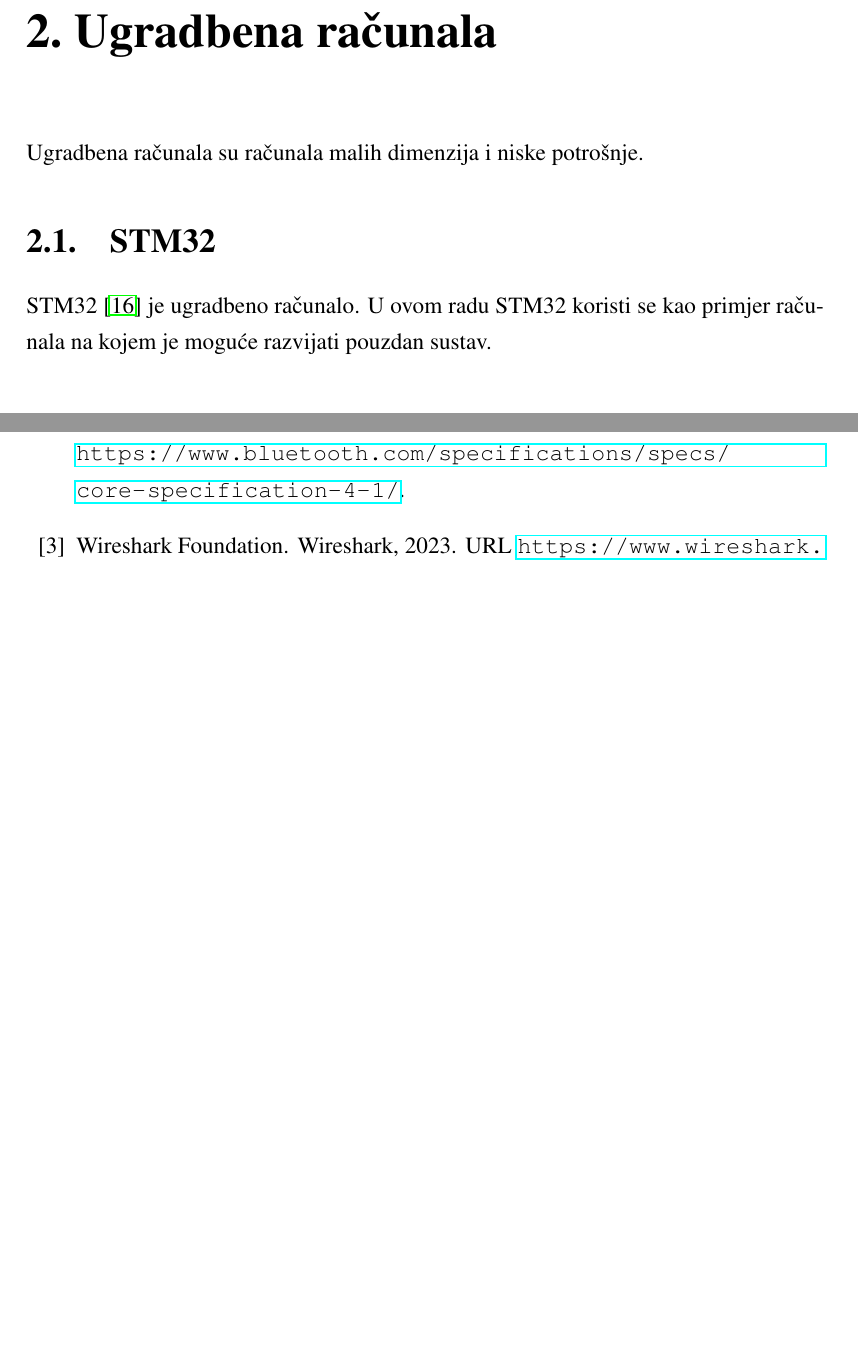
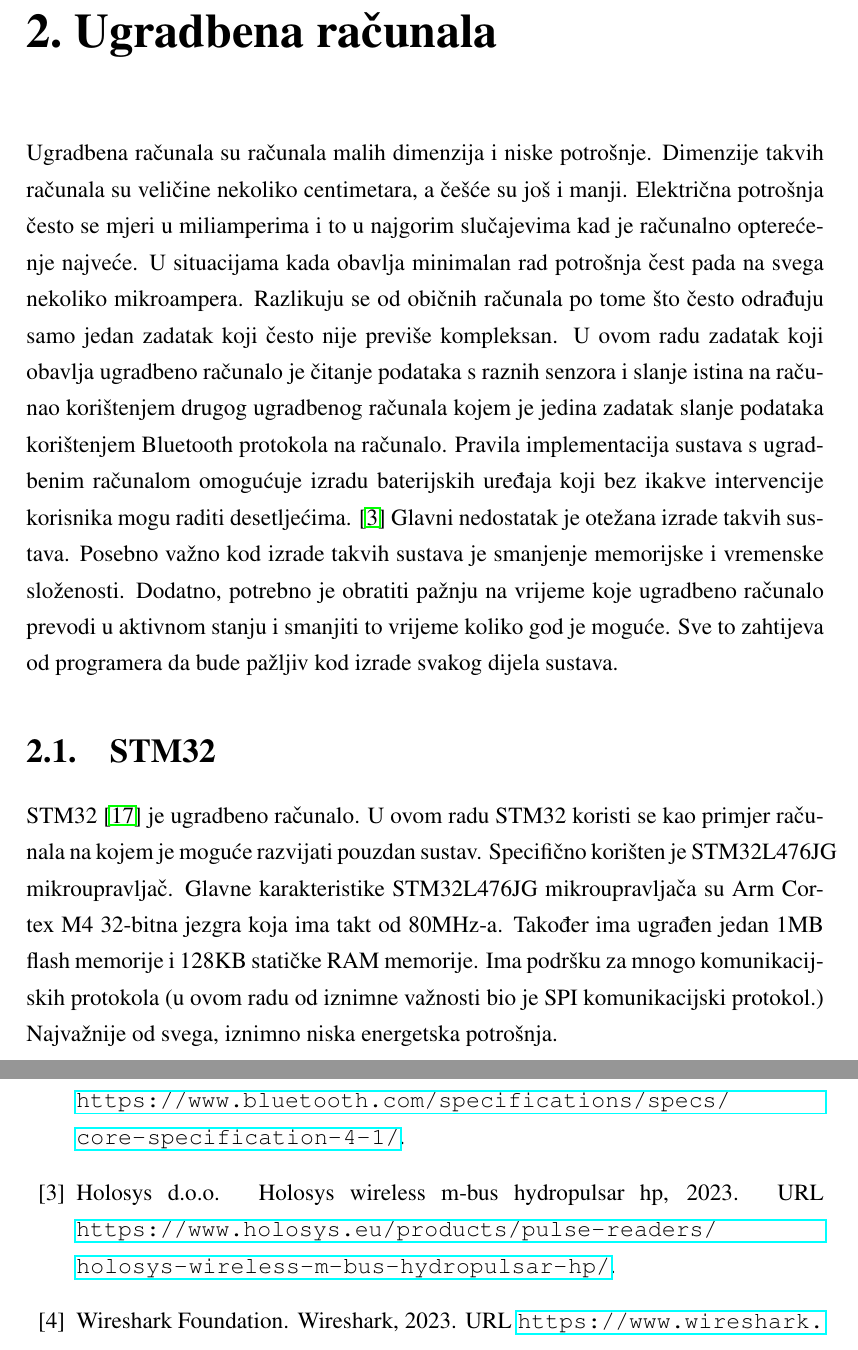
Before and after one commit to branc116/diplomski, a LaTeX thesis (docs/diplomski.tex, which reads docs/diplomski.bib): two parts of pages 6 and 29 of 34 before the commit and two parts of pages 6 and 30 of 35 after it, joined at a grey line, cut so that both start at the same text, the shorter picture padded with empty space. Compiled offline with pdfLaTeX.

Commit message:
Added more about embedded comps.

```diff
--- a/docs/diplomski.bib
+++ b/docs/diplomski.bib
@@ -151,3 +152,10 @@
   publisher = {Odjel za matematiku, Sveučilište J.J.\ Strossmayera u Osijeku},
   year = {2002}
 }
+
+@online{holosys,
+  title = {Holosys Wireless M-Bus HydroPulsar HP},
+  url = {https://www.holosys.eu/products/pulse-readers/holosys-wireless-m-bus-hydropulsar-hp/},
+  author = {Holosys d.o.o},
+  year = {2023}
+}
--- a/docs/diplomski.tex
+++ b/docs/diplomski.tex
@@ -70,10 +70,25 @@ Uspješno je ostvarena komunikacija programskog rješenja na mikrokontroleru i p
 Pouzdano se šalju podaci s akcelerometra i žiroskopskog senzora s mikrokontrolera na računalo.
 
 \chapter{Ugradbena računala}
-Ugradbena računala su računala malih dimenzija i niske potrošnje.
+Ugradbena računala su računala malih dimenzija i niske potrošnje. Dimenzije takvih računala su veličine nekoliko centimetara, a češće su još i manji.
+Električna potrošnja često se mjeri u miliamperima i to u najgorim slučajevima kad je računalno opterećenje najveće.
+U situacijama kada obavlja minimalan rad potrošnja čest pada na svega nekoliko mikroampera.
+Razlikuju se od običnih računala po tome što često odrađuju samo jedan zadatak koji često nije previše kompleksan.
+U ovom radu zadatak koji obavlja ugradbeno računalo je čitanje podataka s raznih senzora i slanje istina na računao korištenjem drugog ugradbenog
+računala kojem je jedina zadatak slanje podataka korištenjem Bluetooth protokola na računalo.
+Pravila implementacija sustava s ugradbenim računalom omogućuje izradu baterijskih uređaja koji bez ikakve intervencije korisnika mogu raditi desetljećima. \cite{holosys}
+Glavni nedostatak je otežana izrade takvih sustava. Posebno važno kod izrade takvih sustava je smanjenje memorijske i vremenske složenosti.
+Dodatno, potrebno je obratiti pažnju na vrijeme koje ugradbeno računalo prevodi u aktivnom stanju i smanjiti to vrijeme koliko god je moguće.
+Sve to zahtijeva od programera da bude pažljiv kod izrade svakog dijela sustava.
+
 
 \section{STM32}
 STM32 \cite{STM32L476JG} je ugradbeno računalo. U ovom radu STM32 koristi se kao primjer računala na kojem je moguće razvijati pouzdan sustav.
+Specifično korišten je STM32L476JG mikroupravljač.
+Glavne karakteristike STM32L476JG mikroupravljača su Arm Cortex M4 32-bitna jezgra koja ima takt od 80MHz-a.
+Također ima ugrađen jedan 1MB flash memorije i 128KB statičke RAM memorije.
+Ima podršku za mnogo komunikacijskih protokola (u ovom radu od iznimne važnosti bio je SPI komunikacijski protokol.)
+Najvažnije od svega, iznimno niska energetska potrošnja.
 
 \section{Sensortile}
 Sensortile \cite{sensortile} je integrirana pločica na kojoj se nalazi STM32L4 mikrokontroler i nekoliko senzora. U ovom radu koristi se sensortile pločica kao fizičko okruženje za razvoj pouzdanog ugradbenog sustava.
```
Also changed, not shown: Makefile, docs/diplomski.bib (1 more changed lines).
